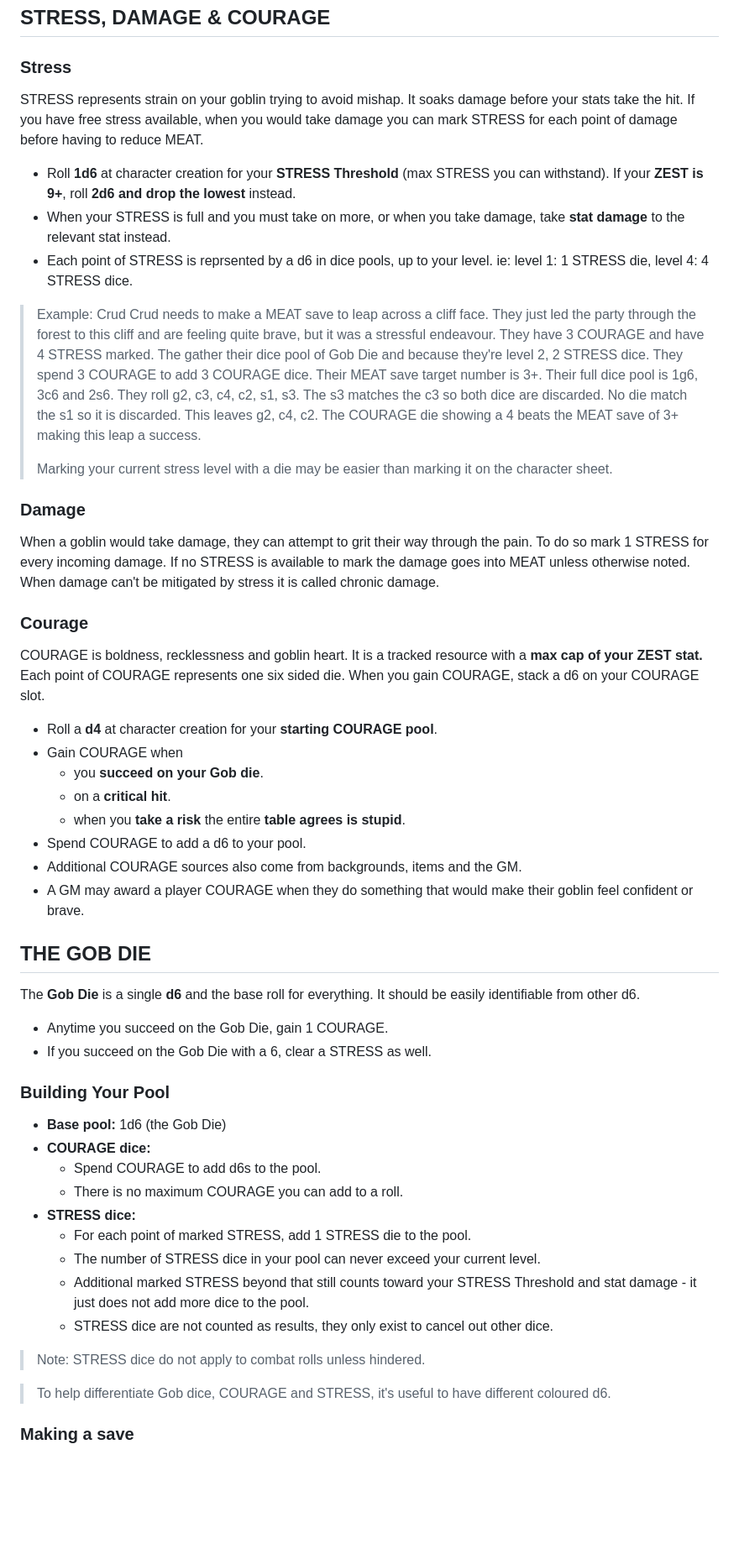
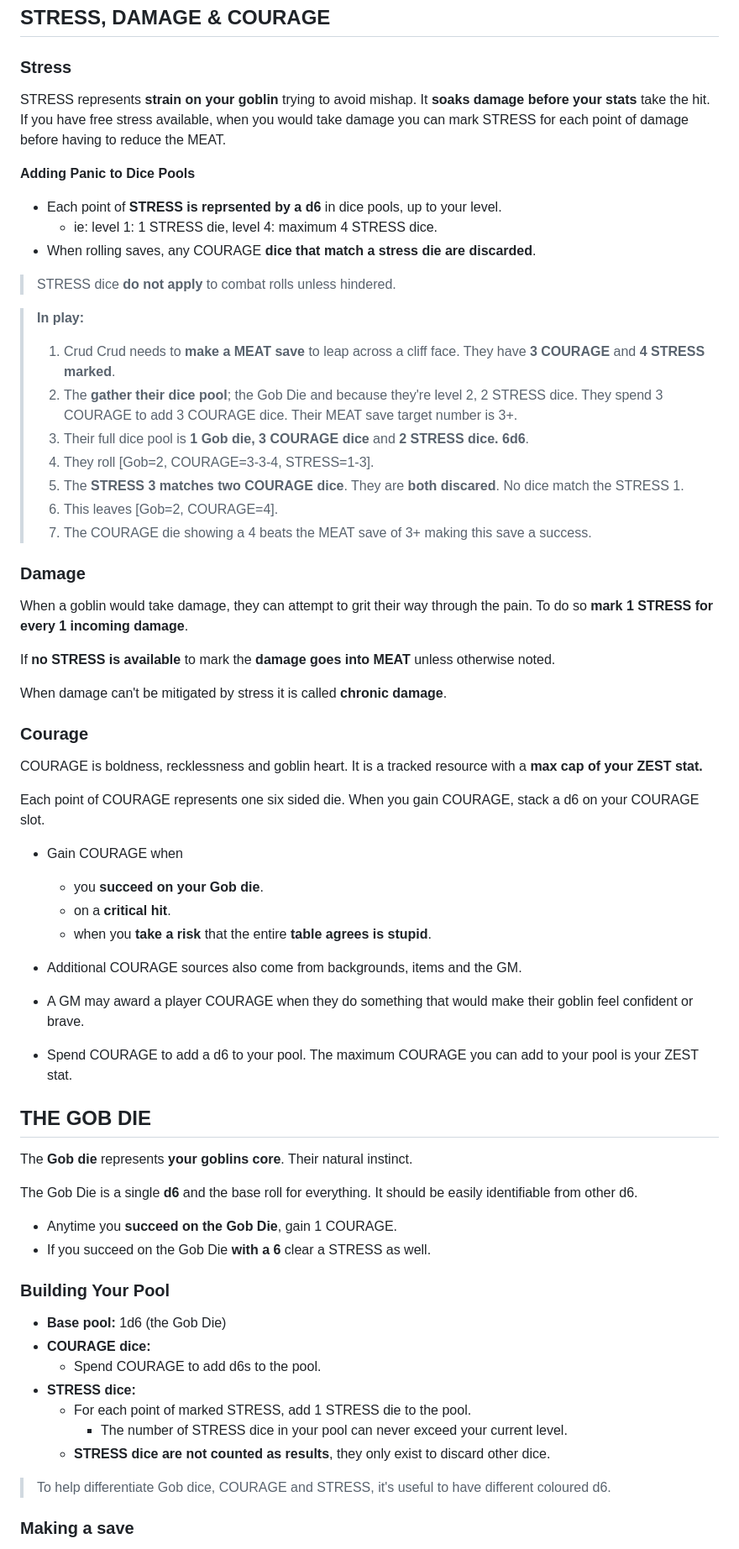
Before and after one commit to ptcee/lootgobs, a Markdown page: raw/core.md, the part around one of its changes. Shown at 84% size. Drawn GitHub-style; blank space fills up the shorter version.

```diff
--- a/raw/core.md
+++ b/raw/core.md
@@ -145,59 +148,67 @@ A **6 is always succesful** and cannot be discarded by STRESS.
 
 ### Stress
 
-STRESS represents strain on your goblin trying to avoid mishap. It soaks damage before your stats take the hit. If you have free stress available, when you would take damage you can mark STRESS for each point of damage before having to reduce MEAT.
-
-- Roll **1d6** at character creation for your **STRESS Threshold** (max STRESS you can withstand). If your **ZEST is 9+**, roll **2d6 and drop the lowest** instead.
-- When your STRESS is full and you must take on more, or when you take damage, take **stat damage** to the relevant stat instead.
-- Each point of STRESS is reprsented by a d6 in dice pools, up to your level. ie: level 1: 1 STRESS die, level 4: 4 STRESS dice.
-
-> Example: Crud Crud needs to make a MEAT save to leap across a cliff face. They just led the party through the forest to this cliff and are feeling quite brave, but it was a stressful endeavour. They have 3 COURAGE and have 4 STRESS marked.
-> The gather their dice pool of Gob Die and because they're level 2, 2 STRESS dice. They spend 3 COURAGE to add 3 COURAGE dice. Their MEAT save target number is 3+.
-> Their full dice pool is 1g6, 3c6 and 2s6. They roll g2, c3, c4, c2, s1, s3.
-> The s3 matches the c3 so both dice are discarded. No die match the s1 so it is discarded. This leaves g2, c4, c2.
-> The COURAGE die showing a 4 beats the MEAT save of 3+ making this leap a success.
->
-> Marking your current stress level with a die may be easier than marking it on the character sheet.
+STRESS represents **strain on your goblin** trying to avoid mishap. It **soaks damage before your stats** take the hit. If you have free stress available, when you would take damage you can mark STRESS for each point of damage before having to reduce the MEAT.
+
+**Adding Panic to Dice Pools**
+
+- Each point of **STRESS is reprsented by a d6** in dice pools, up to your level.
+  - ie: level 1: 1 STRESS die, level 4: maximum 4 STRESS dice.
+- When rolling saves, any COURAGE **dice that match a stress die are discarded**.
+
+> STRESS dice **do not apply** to combat rolls unless hindered.
+
+> **In play:**
+> 1. Crud Crud needs to **make a MEAT save** to leap across a cliff face. They have **3 COURAGE** and **4 STRESS marked**.
+> 2. The **gather their dice pool**; the Gob Die and because they're level 2, 2 STRESS dice. They spend 3 COURAGE to add 3 COURAGE dice. Their MEAT save target number is 3+.
+> 3. Their full dice pool is **1 Gob die, 3 COURAGE dice** and **2 STRESS dice. 6d6**.
+> 4. They roll [Gob=2, COURAGE=3-3-4, STRESS=1-3].
+> 5. The **STRESS 3 matches two COURAGE dice**. They are **both discared**. No dice match the STRESS 1.
+> 6. This leaves [Gob=2, COURAGE=4].
+> 7. The COURAGE die showing a 4 beats the MEAT save of 3+ making this save a success.
 
 ### Damage
 
-When a goblin would take damage, they can attempt to grit their way through the pain. To do so mark 1 STRESS for every incoming damage. If no STRESS is available to mark the damage goes into MEAT unless otherwise noted. When damage can't be mitigated by stress it is called chronic damage.
+When a goblin would take damage, they can attempt to grit their way through the pain. To do so **mark 1 STRESS for every 1 incoming damage**.
+
+If **no STRESS is available** to mark the **damage goes into MEAT** unless otherwise noted.
+
+When damage can't be mitigated by stress it is called **chronic damage**.
 
 ### Courage
 
-COURAGE is boldness, recklessness and goblin heart. It is a tracked resource with a **max cap of your ZEST stat.** Each point of COURAGE represents one six sided die. When you gain COURAGE, stack a d6 on your COURAGE slot.
-
-- Roll a **d4** at character creation for your **starting COURAGE pool**.
+COURAGE is boldness, recklessness and goblin heart. It is a tracked resource with a **max cap of your ZEST stat.**
+
+Each point of COURAGE represents one six sided die. When you gain COURAGE, stack a d6 on your COURAGE slot.
+
 - Gain COURAGE when
      - you **succeed on your Gob die**.
      - on a **critical hit**.
-     - when you **take a risk** the entire **table agrees is stupid**.
-- Spend COURAGE to add a d6 to your pool.
+     - when you **take a risk** that the entire **table agrees is stupid**.
 - Additional COURAGE sources also come from backgrounds, items and the GM.
 - A GM may award a player COURAGE when they do something that would make their goblin feel confident or brave.
 
+- Spend COURAGE to add a d6 to your pool. The maximum COURAGE you can add to your pool is your ZEST stat.
 
 
 ## THE GOB DIE
 
-The **Gob Die** is a single **d6** and the base roll for everything. It should be easily identifiable from other d6.
-
-- Anytime you succeed on the Gob Die, gain 1 COURAGE.
-- If you succeed on the Gob Die with a 6, clear a STRESS as well.
+The **Gob die** represents **your goblins core**. Their natural instinct.
+
+The Gob Die is a single **d6** and the base roll for everything. It should be easily identifiable from other d6.
+
+- Anytime you **succeed on the Gob Die**, gain 1 COURAGE.
+- If you succeed on the Gob Die **with a 6** clear a STRESS as well.
 
 ### Building Your Pool
 
 - **Base pool:** 1d6 (the Gob Die)
 - **COURAGE dice:**
      - Spend COURAGE to add d6s to the pool.
-     - There is no maximum COURAGE you can add to a roll.
 - **STRESS dice:**
      - For each point of marked STRESS, add 1 STRESS die to the pool.
-     - The number of STRESS dice in your pool can never exceed your current level.
-     - Additional marked STRESS beyond that still counts toward your STRESS Threshold and stat damage - it just does not add more dice to the pool.
-     - STRESS dice are not counted as results, they only exist to cancel out other dice.
-
-> Note: STRESS dice do not apply to combat rolls unless hindered.
+       - The number of STRESS dice in your pool can never exceed your current level.
+     - **STRESS dice are not counted as results**, they only exist to discard other dice.
 
 > To help differentiate Gob dice, COURAGE and STRESS, it's useful to have different coloured d6.
 
```
Also changed, not shown: other parts of raw/core.md (+189 -101 lines).
